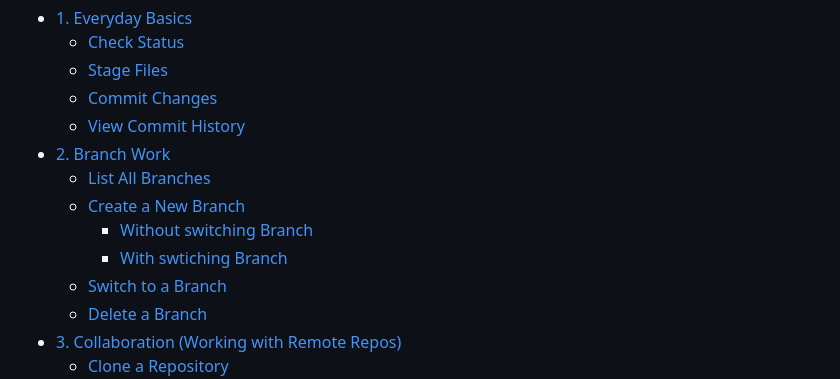
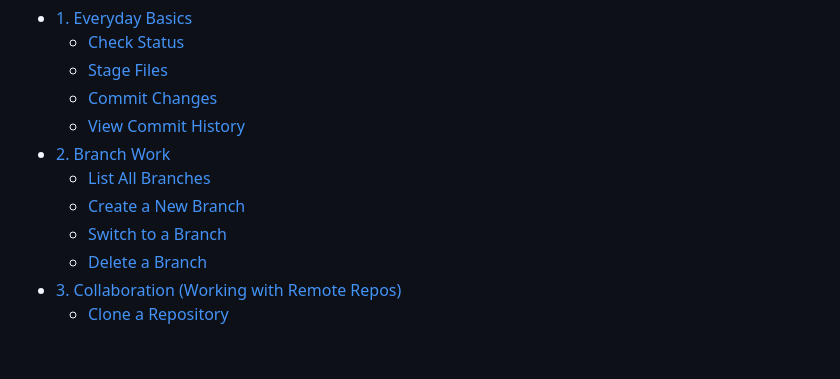
Before and after one commit to miriamRichter94/session-notebook, a Markdown page: knowledge/git-commands.md, the part around the change. Drawn GitHub-style; blank space fills up the shorter version.

```diff
--- a/knowledge/git-commands.md
+++ b/knowledge/git-commands.md
@@ -8,8 +8,6 @@
 - [2. Branch Work](#2-branch-work)
   - [List All Branches](#list-all-branches)
   - [Create a New Branch](#create-a-new-branch)
-    - [Without switching Branch](#without-switching-branch)
-    - [With swtiching Branch](#with-swtiching-branch)
   - [Switch to a Branch](#switch-to-a-branch)
   - [Delete a Branch](#delete-a-branch)
 - [3. Collaboration (Working with Remote Repos)](#3-collaboration-working-with-remote-repos)
```
Also changed, not shown: knowledge/shell-basics.md (+0 -16 lines).
